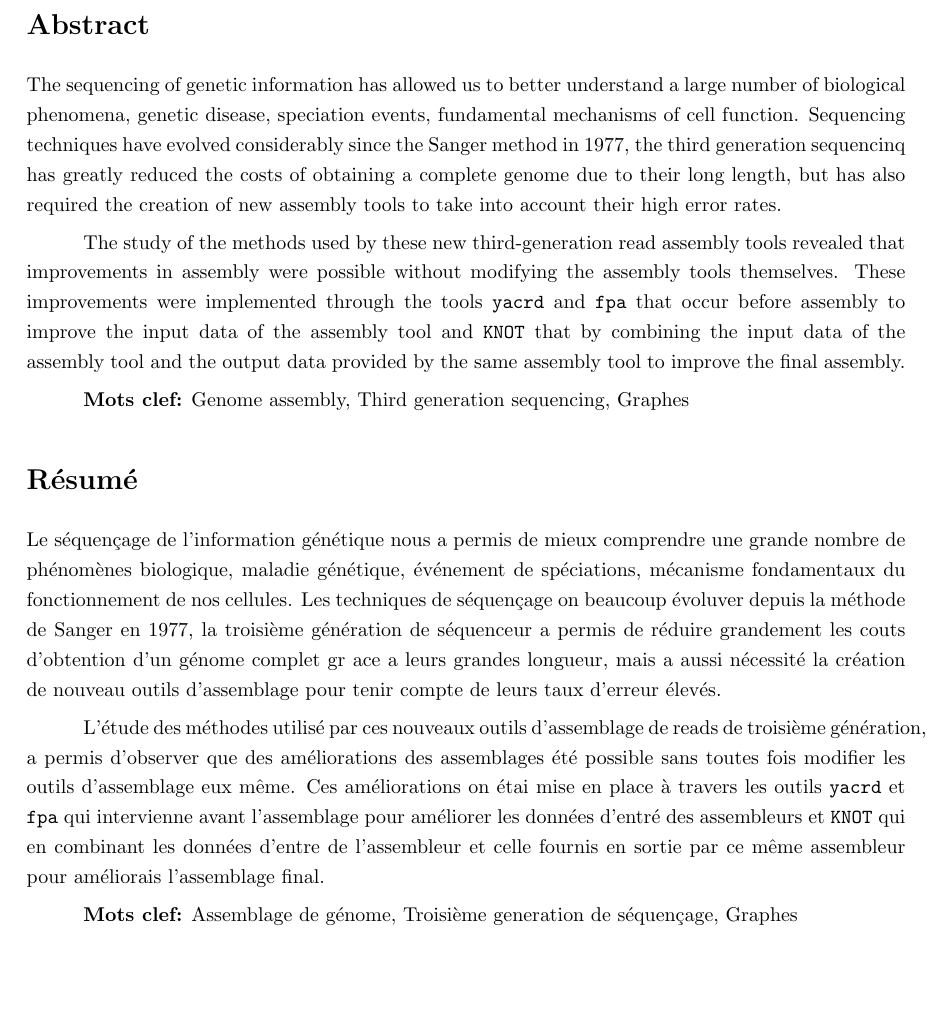
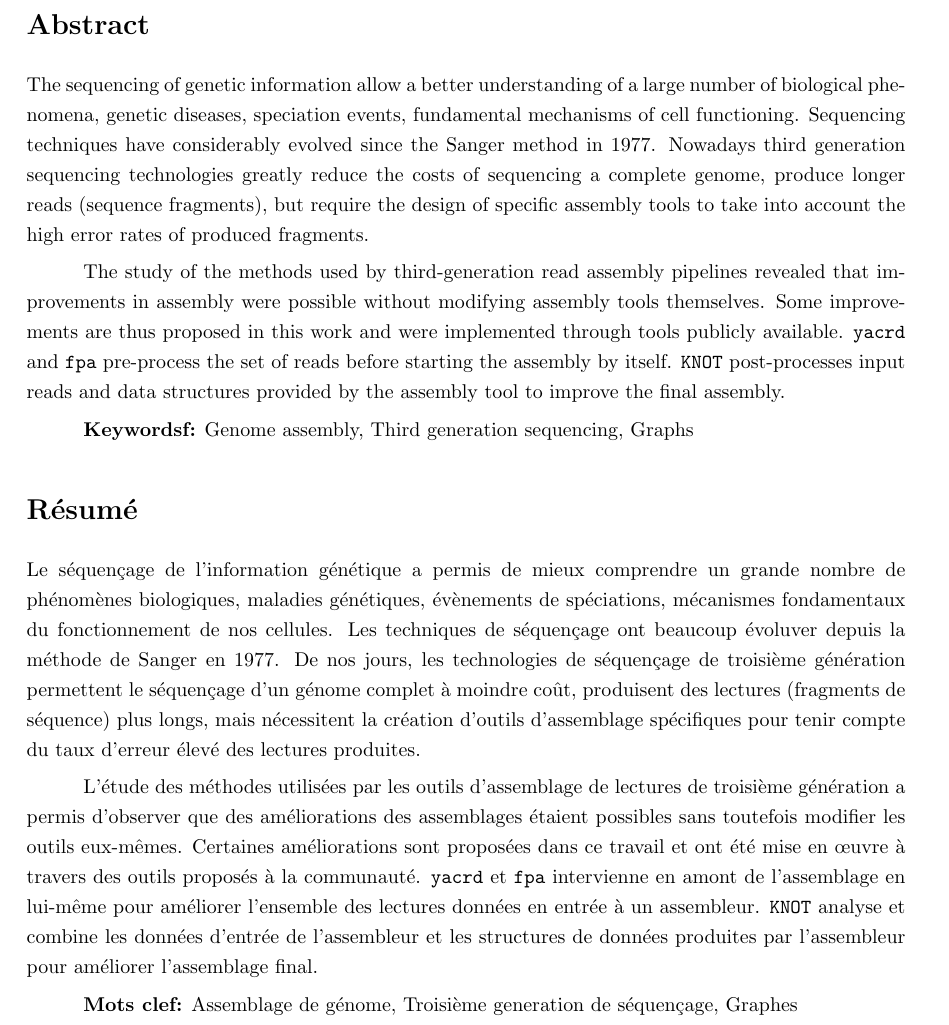
Before and after one commit to natir/thesis, a LaTeX document (abstract.tex): part of the page, cut so that both start at the same text, the shorter picture padded with empty space. Compiled offline with pdfLaTeX.

Commit message:
Premiere relecture abstract

```diff
--- a/abstract.tex
+++ b/abstract.tex
@@ -6,17 +6,17 @@
 
 \section*{Abstract}
 
-The sequencing of genetic information has allowed us to better understand a large number of biological phenomena, genetic disease, speciation events, fundamental mechanisms of cell function. Sequencing techniques have evolved considerably since the Sanger method in 1977, the third generation sequencinq has greatly reduced the costs of obtaining a complete genome due to their long length, but has also required the creation of new assembly tools to take into account their high error rates.
+The sequencing of genetic information allow a better understanding of a large number of biological phenomena, genetic diseases, speciation events, fundamental mechanisms of cell functioning. Sequencing techniques have considerably evolved since the Sanger method in 1977. Nowadays third generation sequencing technologies greatly reduce the costs of sequencing a complete genome, produce longer reads (sequence fragments), but require the design of specific assembly tools to take into account the high error rates of produced fragments.
 
-The study of the methods used by these new third-generation read assembly tools revealed that improvements in assembly were possible without modifying the assembly tools themselves. These improvements were implemented through the tools \yacrd and \fpa that occur before assembly to improve the input data of the assembly tool and \knot that by combining the input data of the assembly tool and the output data provided by the same assembly tool to improve the final assembly.
+The study of the methods used by third-generation read assembly pipelines revealed that improvements in assembly were possible without modifying assembly tools themselves. Some improvements are thus proposed in this work and were implemented through tools publicly available. \yacrd and \fpa pre-process the set of reads before starting the assembly by itself. \knot post-processes input reads and data structures provided by the assembly tool to improve the final assembly.
 
-\textbf{Mots clef:} Genome assembly, Third generation sequencing, Graphes
+\textbf{Keywordsf:} Genome assembly, Third generation sequencing, Graphs
 
 \section*{Résumé}
 
-Le séquençage de l'information génétique nous a permis de mieux comprendre une grande nombre de phénomènes biologique, maladie génétique, événement de spéciations, mécanisme fondamentaux du fonctionnement de nos cellules. Les techniques de séquençage on beaucoup évoluver depuis la méthode de Sanger en 1977, la troisième génération de séquenceur a permis de réduire grandement les couts d'obtention d'un génome complet gr ace a leurs grandes longueur, mais a aussi nécessité la création de nouveau outils d'assemblage pour tenir compte de leurs taux d'erreur élevés.
+Le séquençage de l'information génétique a permis de mieux comprendre un grande nombre de phénomènes biologiques, maladies génétiques, évènements de spéciations, mécanismes fondamentaux du fonctionnement de nos cellules. Les techniques de séquençage ont beaucoup évoluver depuis la méthode de Sanger en 1977. De nos jours, les technologies de séquençage de troisième génération permettent le séquençage d'un génome complet à moindre coût, produisent des lectures (fragments de séquence) plus longs, mais nécessitent la création d'outils d'assemblage spécifiques pour tenir compte du taux d'erreur élevé des lectures produites.
 
-L'étude des méthodes utilisé par ces nouveaux outils d'assemblage de reads de troisième génération, a permis d'observer que des améliorations des assemblages été possible sans toutes fois modifier les outils d'assemblage eux même. Ces améliorations on étai mise en place à travers les outils \yacrd et \fpa qui intervienne avant l'assemblage pour améliorer les données d'entré des assembleurs et \knot qui en combinant les données d'entre de l'assembleur et celle fournis en sortie par ce même assembleur pour améliorais l'assemblage final.
+L'étude des méthodes utilisées par les outils d'assemblage de lectures de troisième génération a permis d'observer que des améliorations des assemblages étaient possibles sans toutefois modifier les outils eux-mêmes. Certaines améliorations sont proposées dans ce travail et ont été mise en œuvre à travers des outils proposés à la communauté. \yacrd et \fpa  intervienne en amont de l'assemblage en lui-même pour améliorer l'ensemble des lectures données en entrée à un assembleur. \knot analyse et combine les données d'entrée de l'assembleur et les structures de données produites par l'assembleur pour améliorer l'assemblage final.
 
 \textbf{Mots clef:} Assemblage de génome, Troisième generation de séquençage, Graphes
 
```
